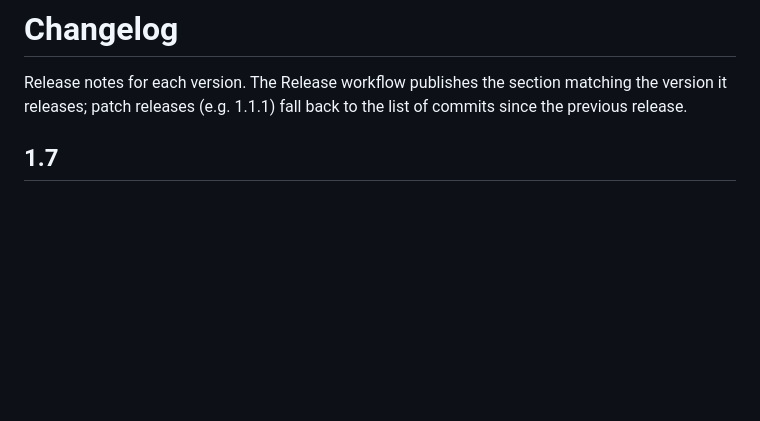
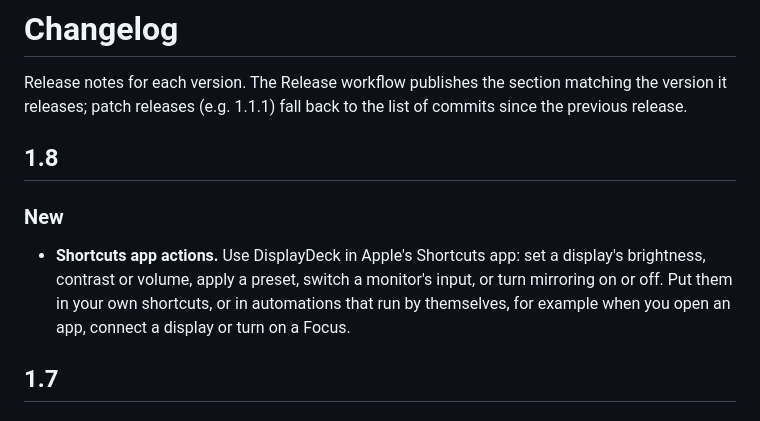
Before and after one commit to rahgurung/DisplayDeck, a Markdown page: CHANGELOG.md, the part around the change. Drawn GitHub-style; blank space fills up the shorter version.

Commit message:
Release notes for 1.8
Co-Authored-By: Claude Opus 5.5 <noreply@anthropic.com>

```diff
--- a/CHANGELOG.md
+++ b/CHANGELOG.md
@@ -2,6 +2,11 @@
 
 Release notes for each version. The Release workflow publishes the section matching the version it releases;
 patch releases (e.g. 1.1.1) fall back to the list of commits since the previous release.
+
+## 1.8
+
+### New
+- **Shortcuts app actions.** Use DisplayDeck in Apple's Shortcuts app: set a display's brightness, contrast or volume, apply a preset, switch a monitor's input, or turn mirroring on or off. Put them in your own shortcuts, or in automations that run by themselves, for example when you open an app, connect a display or turn on a Focus.
 
 ## 1.7
 
```
